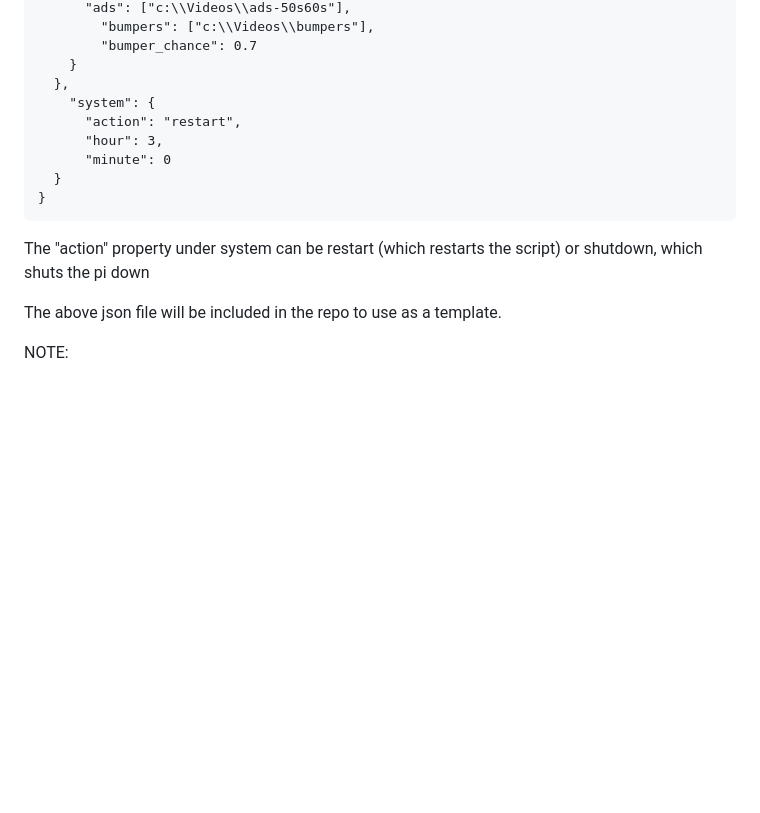
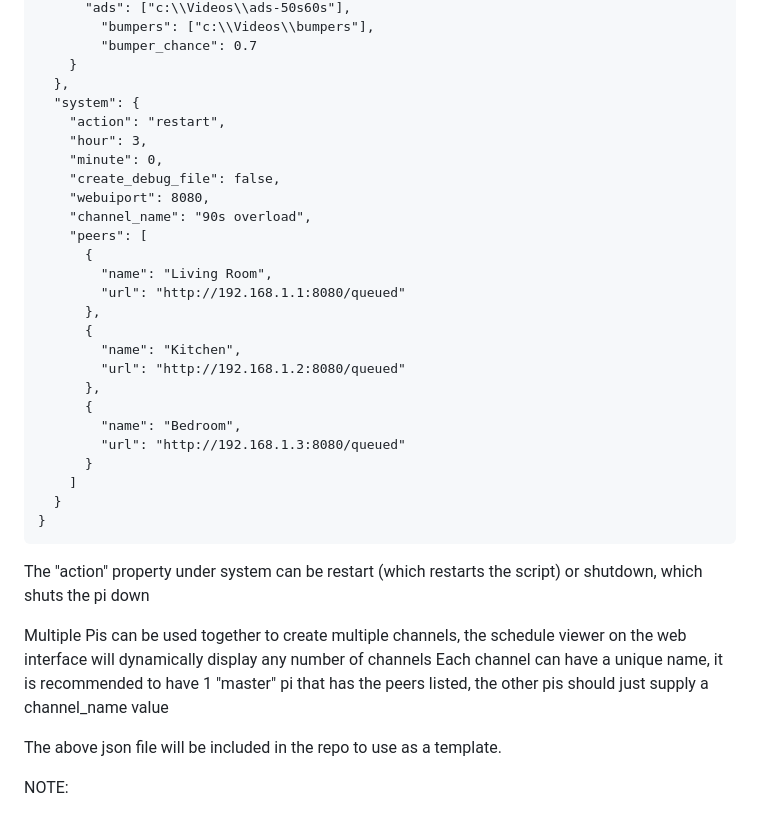
Before and after one commit to WARGit/NostalgiaPi, a Markdown page: README.md, the part around the change. GitHub-like rendering; blank space fills up the shorter version.

````diff
--- a/README.md
+++ b/README.md
@@ -181,14 +181,34 @@ both config files are the same, the only real difference is the paths for window
 	    "bumper_chance": 0.7
     }
   },
-	"system": {
-	  "action": "restart",
-	  "hour": 3,
-	  "minute": 0
+  "system": {
+    "action": "restart",
+    "hour": 3,
+    "minute": 0,
+	"create_debug_file": false,
+    "webuiport": 8080,
+	"channel_name": "90s overload",
+	"peers": [
+      {
+        "name": "Living Room",
+        "url": "http://192.168.1.1:8080/queued"
+      },
+	  {
+        "name": "Kitchen",
+        "url": "http://192.168.1.2:8080/queued"
+      },
+	  {
+		"name": "Bedroom",
+        "url": "http://192.168.1.3:8080/queued"
+      }
+    ]
   }
 }
 ```
 The "action" property under system can be restart (which restarts the script) or shutdown, which shuts the pi down
+
+Multiple Pis can be used together to create multiple channels, the schedule viewer on the web interface will dynamically display any number of channels
+Each channel can have a unique name, it is recommended to have 1 "master" pi that has the peers listed, the other pis should just supply a channel_name value
 
 The above json file will be included in the repo to use as a template.
 
````
